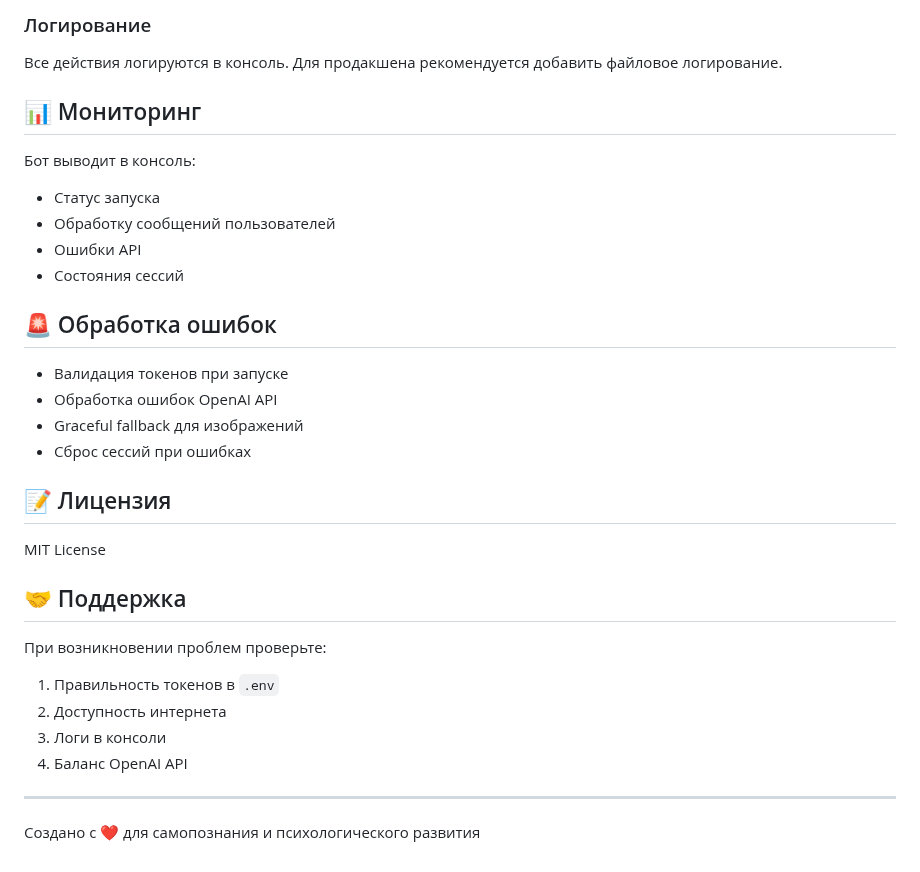
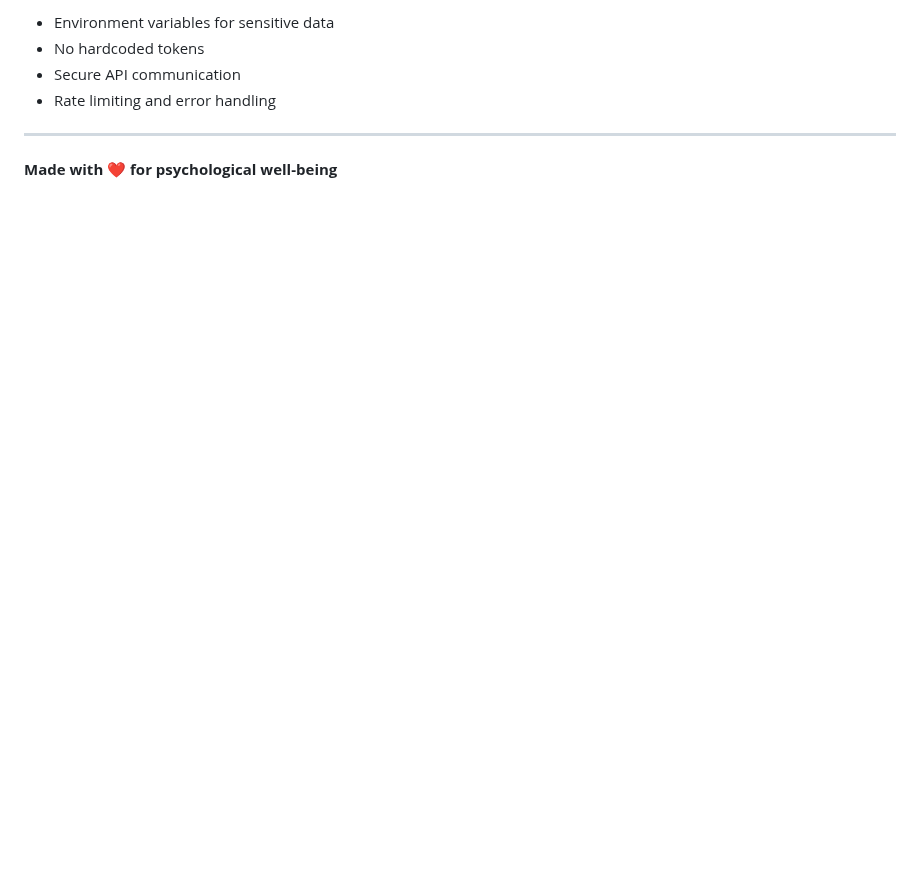
Before and after one commit to musaevar/archetypal-cards-bot, a Markdown page: README.md, the part around one of its changes. Drawn GitHub-style; blank space fills up the shorter version.

```diff
--- a/README.md
+++ b/README.md
@@ -103,34 +126,9 @@ bot.onText(/\/команда/, async (msg) => {
 
-### Логирование
-Все действия логируются в консоль. Для продакшена рекомендуется добавить файловое логирование.
-
-## 📊 Мониторинг
-
-Бот выводит в консоль:
-- Статус запуска
-- Обработку сообщений пользователей
-- Ошибки API
-- Состояния сессий
-
-## 🚨 Обработка ошибок
-
-- Валидация токенов при запуске
-- Обработка ошибок OpenAI API
-- Graceful fallback для изображений
-- Сброс сессий при ошибках
-
-## 📝 Лицензия
-
-MIT License
-
-## 🤝 Поддержка
-
-При возникновении проблем проверьте:
-1. Правильность токенов в `.env`
-2. Доступность интернета
-3. Логи в консоли
-4. Баланс OpenAI API
+- Environment variables for sensitive data
+- No hardcoded tokens
+- Secure API communication
+- Rate limiting and error handling
 
 ---
 
-Создано с ❤️ для самопознания и психологического развития
+**Made with ❤️ for psychological well-being**
```
Also changed, not shown: other parts of README.md (+99 -76 lines), QUICK_DEPLOY.md (added, +61 -0 lines).
